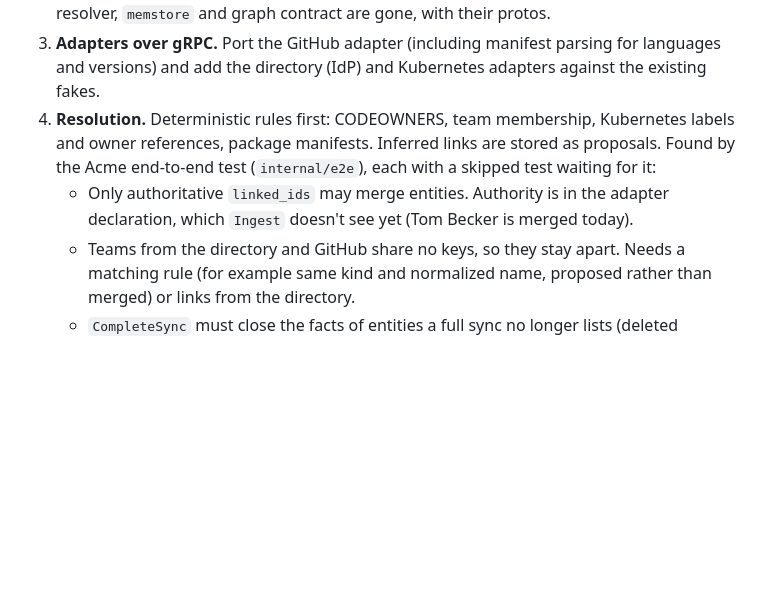
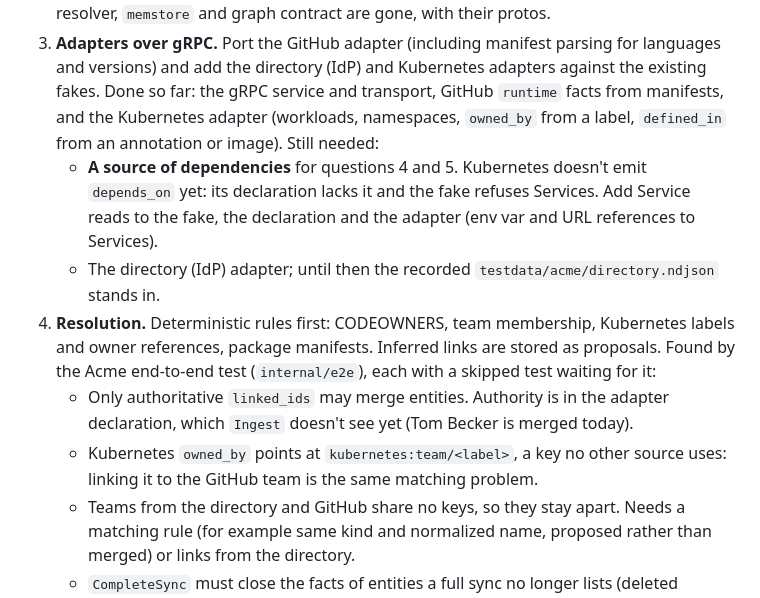
Before and after one commit to dhm116/bearing, a Markdown page: ROADMAP.md, the part around the change. Drawn GitHub-style; blank space fills up the shorter version.

Commit message:
Record step 3 progress and the missing dependency source
Co-Authored-By: Claude Opus 5.5 <noreply@anthropic.com>

```diff
--- a/ROADMAP.md
+++ b/ROADMAP.md
@@ -19,6 +19,15 @@ evidence, on the Acme scenario, and Bearing runs in Docker Compose.
 3. **Adapters over gRPC.** Port the GitHub adapter (including manifest
    parsing for languages and versions) and add the directory (IdP) and
    Kubernetes adapters against the existing fakes.
+   Done so far: the gRPC service and transport, GitHub `runtime` facts from
+   manifests, and the Kubernetes adapter (workloads, namespaces, `owned_by`
+   from a label, `defined_in` from an annotation or image). Still needed:
+   - **A source of dependencies** for questions 4 and 5. Kubernetes doesn't
+     emit `depends_on` yet: its declaration lacks it and the fake refuses
+     Services. Add Service reads to the fake, the declaration and the
+     adapter (env var and URL references to Services).
+   - The directory (IdP) adapter; until then the recorded
+     `testdata/acme/directory.ndjson` stands in.
 4. **Resolution.** Deterministic rules first: CODEOWNERS, team membership,
    Kubernetes labels and owner references, package manifests. Inferred
    links are stored as proposals.
@@ -27,6 +36,9 @@ evidence, on the Acme scenario, and Bearing runs in Docker Compose.
    - Only authoritative `linked_ids` may merge entities. Authority is in
      the adapter declaration, which `Ingest` doesn't see yet (Tom Becker
      is merged today).
+   - Kubernetes `owned_by` points at `kubernetes:team/<label>`, a key no
+     other source uses: linking it to the GitHub team is the same matching
+     problem.
    - Teams from the directory and GitHub share no keys, so they stay
      apart. Needs a matching rule (for example same kind and normalized
      name, proposed rather than merged) or links from the directory.
```
